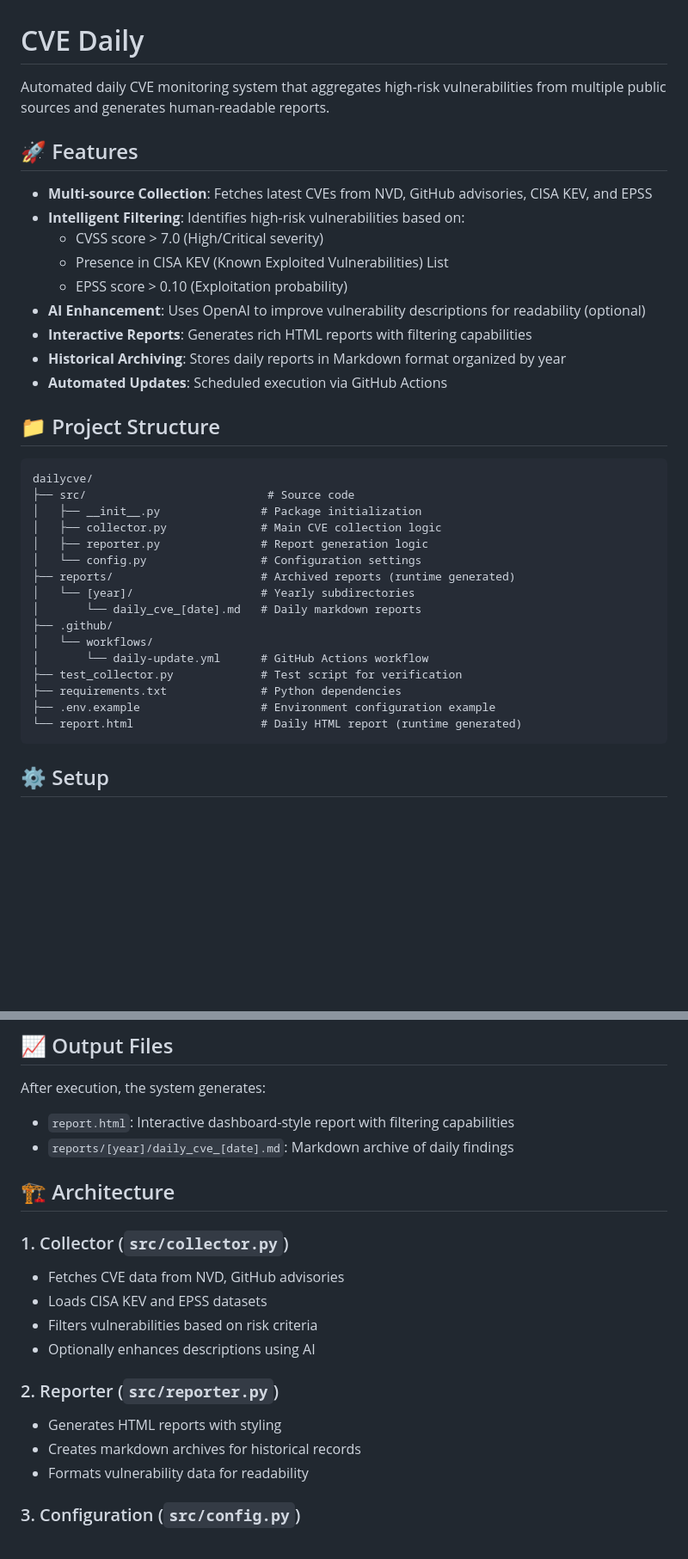
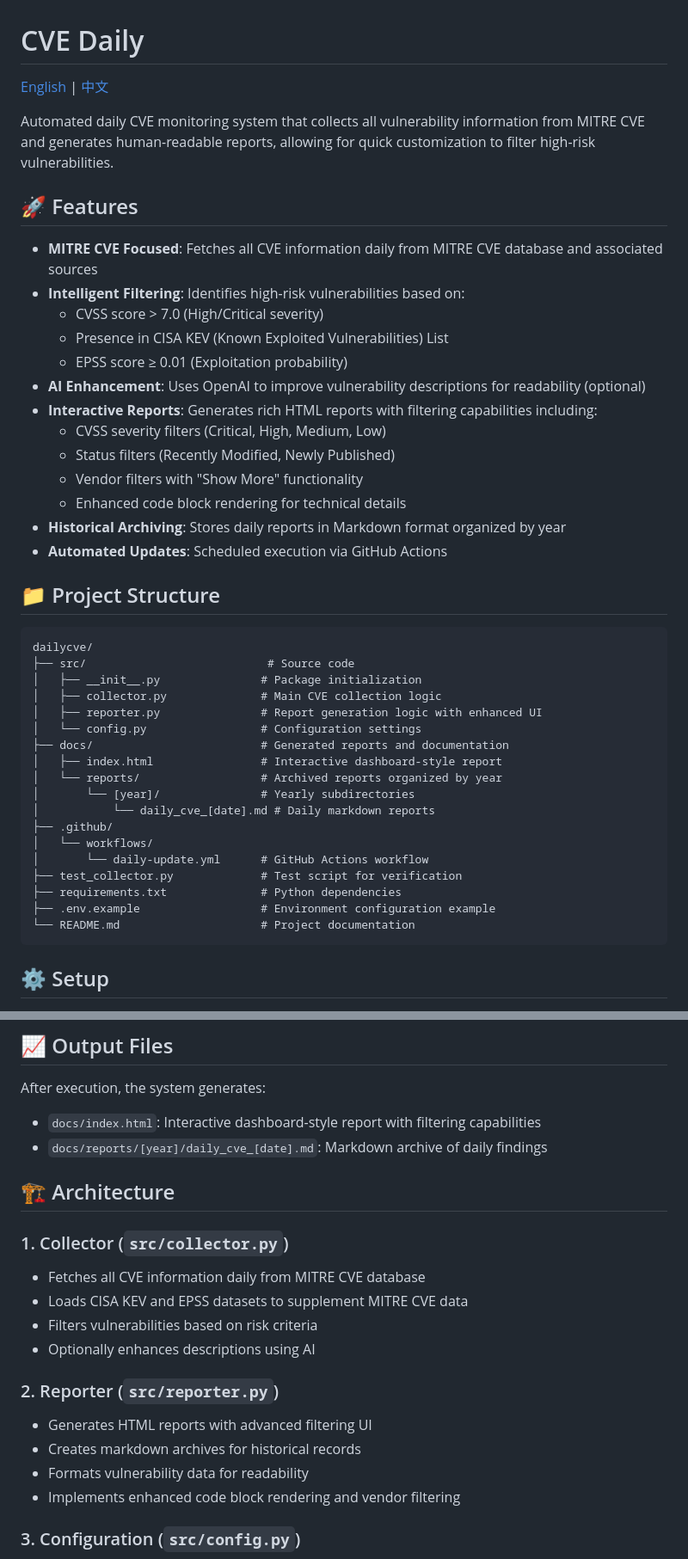
Before and after one commit to secnotes/dailycve, a Markdown page: README.md, 2 parts joined by grey strips. Shown at 86% size. Drawn GitHub-style; blank space fills up the shorter version.

````diff
--- a/README.md
+++ b/README.md
@@ -1,16 +1,22 @@
 # CVE Daily
 
-Automated daily CVE monitoring system that aggregates high-risk vulnerabilities from multiple public sources and generates human-readable reports.
+[English](README.md) | [中文](README_CN.md)
+
+Automated daily CVE monitoring system that collects all vulnerability information from MITRE CVE and generates human-readable reports, allowing for quick customization to filter high-risk vulnerabilities.
 
 ## 🚀 Features
 
-- **Multi-source Collection**: Fetches latest CVEs from NVD, GitHub advisories, CISA KEV, and EPSS
+- **MITRE CVE Focused**: Fetches all CVE information daily from MITRE CVE database and associated sources
 - **Intelligent Filtering**: Identifies high-risk vulnerabilities based on:
   - CVSS score > 7.0 (High/Critical severity)
   - Presence in CISA KEV (Known Exploited Vulnerabilities) List
-  - EPSS score > 0.10 (Exploitation probability)
+  - EPSS score ≥ 0.01 (Exploitation probability)
 - **AI Enhancement**: Uses OpenAI to improve vulnerability descriptions for readability (optional)
-- **Interactive Reports**: Generates rich HTML reports with filtering capabilities
+- **Interactive Reports**: Generates rich HTML reports with filtering capabilities including:
+  - CVSS severity filters (Critical, High, Medium, Low)
+  - Status filters (Recently Modified, Newly Published)
+  - Vendor filters with "Show More" functionality
+  - Enhanced code block rendering for technical details
 - **Historical Archiving**: Stores daily reports in Markdown format organized by year
 - **Automated Updates**: Scheduled execution via GitHub Actions
 
@@ -21,18 +27,20 @@ dailycve/
 ├── src/                           # Source code
 │   ├── __init__.py               # Package initialization
 │   ├── collector.py              # Main CVE collection logic
-│   ├── reporter.py               # Report generation logic
+│   ├── reporter.py               # Report generation logic with enhanced UI
 │   └── config.py                 # Configuration settings
-├── reports/                      # Archived reports (runtime generated)
-│   └── [year]/                   # Yearly subdirectories
-│       └── daily_cve_[date].md   # Daily markdown reports
+├── docs/                         # Generated reports and documentation
+│   ├── index.html                # Interactive dashboard-style report
+│   └── reports/                  # Archived reports organized by year
+│       └── [year]/               # Yearly subdirectories
+│           └── daily_cve_[date].md # Daily markdown reports
 ├── .github/
 │   └── workflows/
 │       └── daily-update.yml      # GitHub Actions workflow
 ├── test_collector.py             # Test script for verification
 ├── requirements.txt              # Python dependencies
 ├── .env.example                  # Environment configuration example
-└── report.html                   # Daily HTML report (runtime generated)
+└── README.md                     # Project documentation
 ```
 
 ## ⚙️ Setup
@@ -91,21 +99,22 @@ The system supports AI-enhanced vulnerability descriptions using OpenAI. To enab
 ## 📈 Output Files
 
 After execution, the system generates:
-- `report.html`: Interactive dashboard-style report with filtering capabilities
-- `reports/[year]/daily_cve_[date].md`: Markdown archive of daily findings
+- `docs/index.html`: Interactive dashboard-style report with filtering capabilities
+- `docs/reports/[year]/daily_cve_[date].md`: Markdown archive of daily findings
 
 ## 🏗️ Architecture
 
 ### 1. Collector (`src/collector.py`)
-- Fetches CVE data from NVD, GitHub advisories
-- Loads CISA KEV and EPSS datasets
+- Fetches all CVE information daily from MITRE CVE database
+- Loads CISA KEV and EPSS datasets to supplement MITRE CVE data
 - Filters vulnerabilities based on risk criteria
 - Optionally enhances descriptions using AI
 
 ### 2. Reporter (`src/reporter.py`)
-- Generates HTML reports with styling
+- Generates HTML reports with advanced filtering UI
 - Creates markdown archives for historical records
 - Formats vulnerability data for readability
+- Implements enhanced code block rendering and vendor filtering
 
 ### 3. Configuration (`src/config.py`)
 - Centralized configuration management
````
Also changed, not shown: other parts of README.md (+2 -2 lines), README_CN.md (added, +122 -0 lines).
